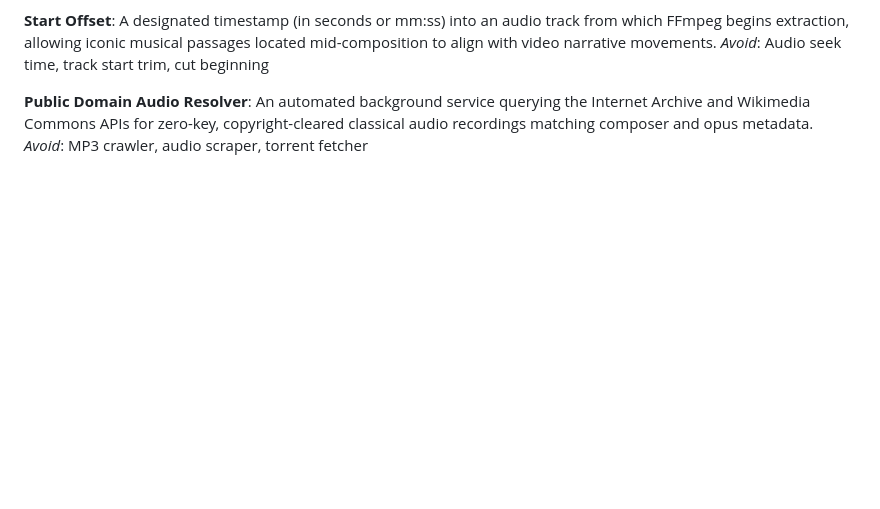
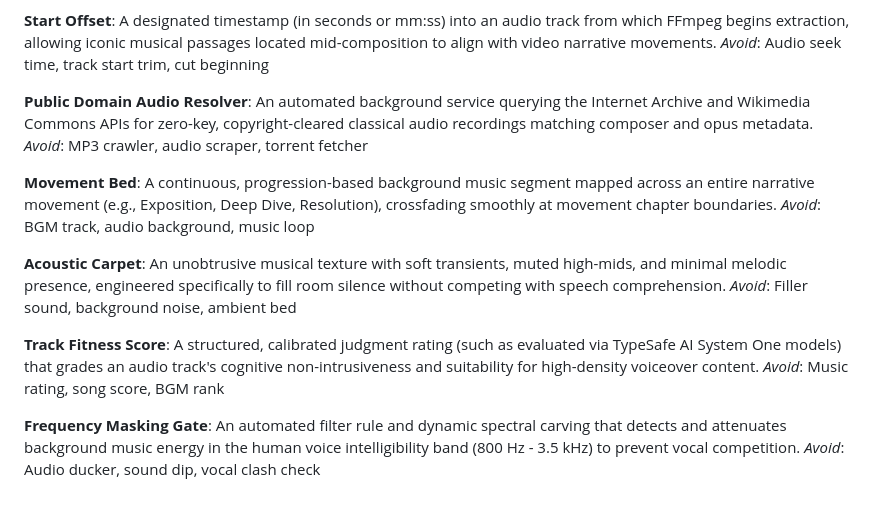
Before and after one commit to tsao36/one_click_youtube, a Markdown page: GLOSSARY.md, the part around the change. Drawn GitHub-style; blank space fills up the shorter version.

```diff
--- a/GLOSSARY.md
+++ b/GLOSSARY.md
@@ -219,3 +219,19 @@ _Avoid_: Audio seek time, track start trim, cut beginning
 **Public Domain Audio Resolver**:
 An automated background service querying the Internet Archive and Wikimedia Commons APIs for zero-key, copyright-cleared classical audio recordings matching composer and opus metadata.
 _Avoid_: MP3 crawler, audio scraper, torrent fetcher
+
+**Movement Bed**:
+A continuous, progression-based background music segment mapped across an entire narrative movement (e.g., Exposition, Deep Dive, Resolution), crossfading smoothly at movement chapter boundaries.
+_Avoid_: BGM track, audio background, music loop
+
+**Acoustic Carpet**:
+An unobtrusive musical texture with soft transients, muted high-mids, and minimal melodic presence, engineered specifically to fill room silence without competing with speech comprehension.
+_Avoid_: Filler sound, background noise, ambient bed
+
+**Track Fitness Score**:
+A structured, calibrated judgment rating (such as evaluated via TypeSafe AI System One models) that grades an audio track's cognitive non-intrusiveness and suitability for high-density voiceover content.
+_Avoid_: Music rating, song score, BGM rank
+
+**Frequency Masking Gate**:
+An automated filter rule and dynamic spectral carving that detects and attenuates background music energy in the human voice intelligibility band (800 Hz - 3.5 kHz) to prevent vocal competition.
+_Avoid_: Audio ducker, sound dip, vocal clash check
```
Also changed, not shown: docs/adr/0017-typesafe-music-catalog-curation-and-dsp-matching.md (added, +59 -0 lines).
